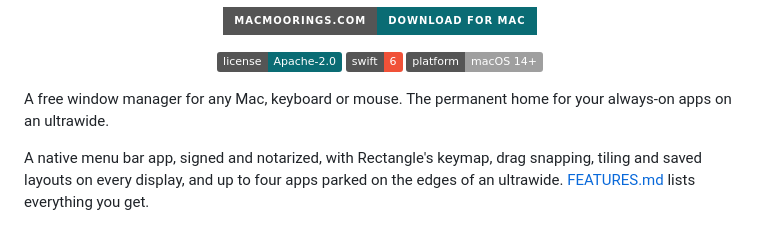
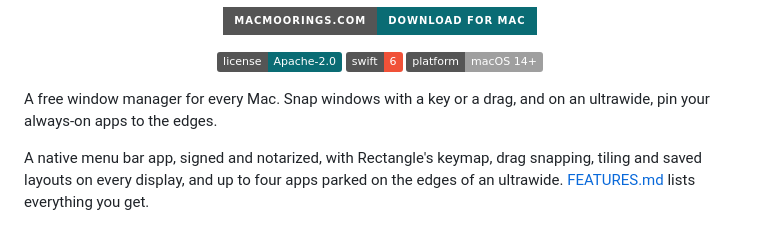
Before and after one commit to dcadolph/moorings, a Markdown page: README.md, the part around the change. Rendered like a GitHub page; badges without logos.

Commit message:
Sharpen the README tagline

```diff
--- a/README.md
+++ b/README.md
@@ -14,8 +14,8 @@
   <img src="https://img.shields.io/badge/platform-macOS_14+-lightgrey?logo=apple&logoColor=white" alt="Platform: macOS 14 or later">
 </p>
 
-A free window manager for any Mac, keyboard or mouse. The permanent home for your always-on apps
-on an ultrawide.
+A free window manager for every Mac. Snap windows with a key or a drag, and on an ultrawide, pin
+your always-on apps to the edges.
 
 A native menu bar app, signed and notarized, with Rectangle's keymap, drag snapping, tiling and
 saved layouts on every display, and up to four apps parked on the edges of an ultrawide.
```
